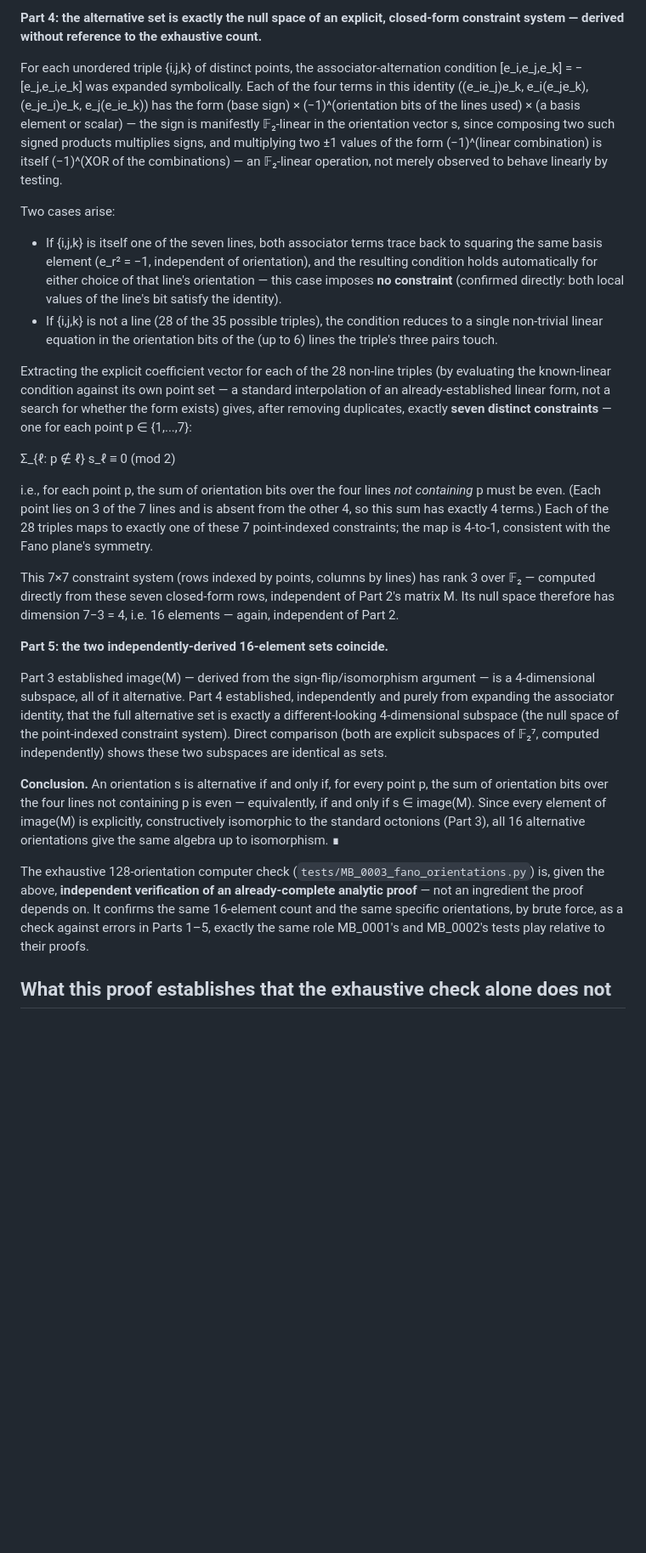
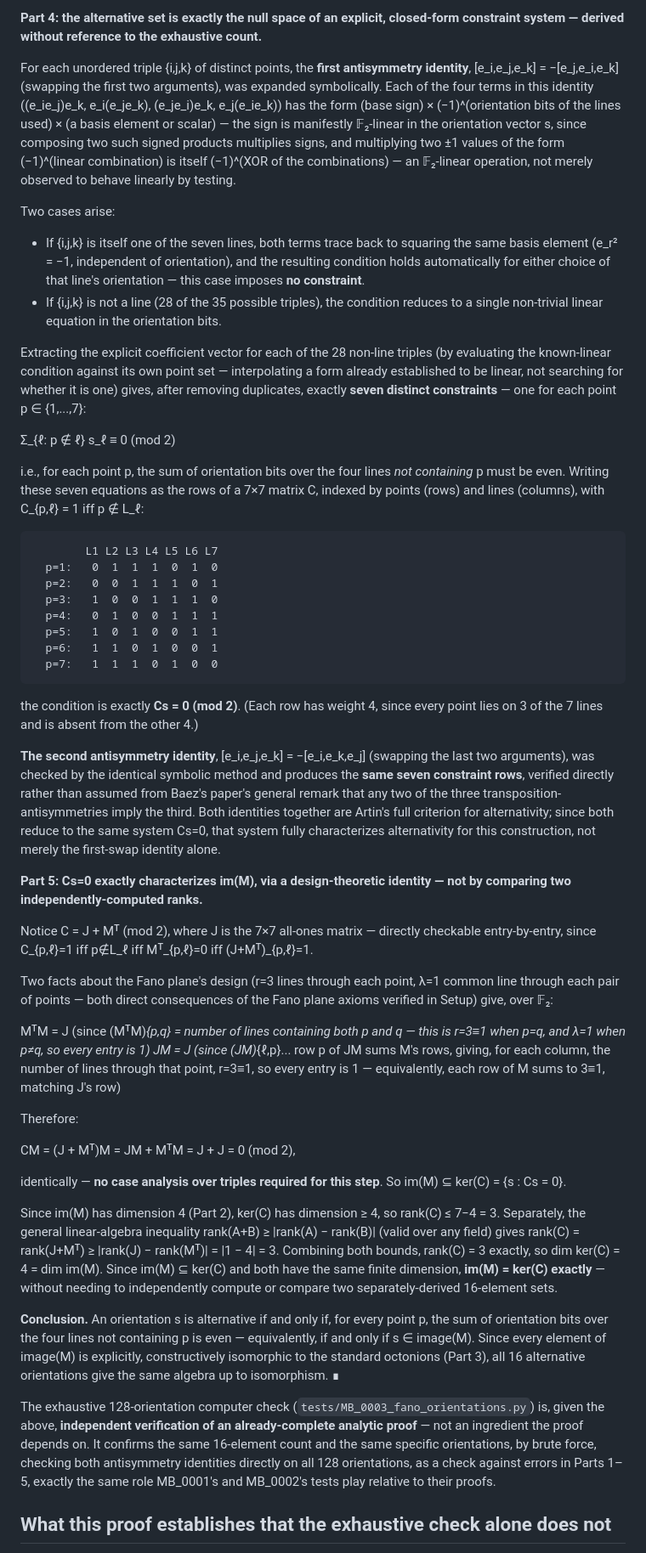
Before and after one commit to thinkthoughts/mathematical-basis, a Markdown page: proofs/MB_0003_FANO_ORIENTATIONS.md, the part around one of its changes. Shown at 85% size. Rendered like a GitHub page; blank space fills up the shorter version.

Commit message:
Refine proof and clarify alternative orientations
Clarified the description of alternative orientations and refined the explanation of the antisymmetry identities. Enhanced the proof structure and ensured consistency in terminology throughout the document.

````diff
--- a/proofs/MB_0003_FANO_ORIENTATIONS.md
+++ b/proofs/MB_0003_FANO_ORIENTATIONS.md
@@ -42,28 +42,54 @@ This shows: alternative orientations ⊇ image(M), with 16 ≤ |alternative orie
 
 **Part 4: the alternative set is exactly the null space of an explicit, closed-form constraint system — derived without reference to the exhaustive count.**
 
-For each unordered triple {i,j,k} of distinct points, the associator-alternation condition [e_i,e_j,e_k] = −[e_j,e_i,e_k] was expanded symbolically. Each of the four terms in this identity ((e_ie_j)e_k, e_i(e_je_k), (e_je_i)e_k, e_j(e_ie_k)) has the form (base sign) × (−1)^(orientation bits of the lines used) × (a basis element or scalar) — the sign is manifestly 𝔽₂-linear in the orientation vector s, since composing two such signed products multiplies signs, and multiplying two ±1 values of the form (−1)^(linear combination) is itself (−1)^(XOR of the combinations) — an 𝔽₂-linear operation, not merely observed to behave linearly by testing.
+For each unordered triple {i,j,k} of distinct points, the **first antisymmetry identity**, [e_i,e_j,e_k] = −[e_j,e_i,e_k] (swapping the first two arguments), was expanded symbolically. Each of the four terms in this identity ((e_ie_j)e_k, e_i(e_je_k), (e_je_i)e_k, e_j(e_ie_k)) has the form (base sign) × (−1)^(orientation bits of the lines used) × (a basis element or scalar) — the sign is manifestly 𝔽₂-linear in the orientation vector s, since composing two such signed products multiplies signs, and multiplying two ±1 values of the form (−1)^(linear combination) is itself (−1)^(XOR of the combinations) — an 𝔽₂-linear operation, not merely observed to behave linearly by testing.
 
 Two cases arise:
 
-- If {i,j,k} is itself one of the seven lines, both associator terms trace back to squaring the same basis element (e_r² = −1, independent of orientation), and the resulting condition holds automatically for either choice of that line's orientation — this case imposes **no constraint** (confirmed directly: both local values of the line's bit satisfy the identity).
-- If {i,j,k} is not a line (28 of the 35 possible triples), the condition reduces to a single non-trivial linear equation in the orientation bits of the (up to 6) lines the triple's three pairs touch.
+- If {i,j,k} is itself one of the seven lines, both terms trace back to squaring the same basis element (e_r² = −1, independent of orientation), and the resulting condition holds automatically for either choice of that line's orientation — this case imposes **no constraint**.
+- If {i,j,k} is not a line (28 of the 35 possible triples), the condition reduces to a single non-trivial linear equation in the orientation bits.
 
-Extracting the explicit coefficient vector for each of the 28 non-line triples (by evaluating the known-linear condition against its own point set — a standard interpolation of an already-established linear form, not a search for whether the form exists) gives, after removing duplicates, exactly **seven distinct constraints** — one for each point p ∈ {1,...,7}:
+Extracting the explicit coefficient vector for each of the 28 non-line triples (by evaluating the known-linear condition against its own point set — interpolating a form already established to be linear, not searching for whether it is one) gives, after removing duplicates, exactly **seven distinct constraints** — one for each point p ∈ {1,...,7}:
 
   Σ_{ℓ: p ∉ ℓ} s_ℓ ≡ 0 (mod 2)
 
-i.e., for each point p, the sum of orientation bits over the four lines *not containing* p must be even. (Each point lies on 3 of the 7 lines and is absent from the other 4, so this sum has exactly 4 terms.) Each of the 28 triples maps to exactly one of these 7 point-indexed constraints; the map is 4-to-1, consistent with the Fano plane's symmetry.
+i.e., for each point p, the sum of orientation bits over the four lines *not containing* p must be even. Writing these seven equations as the rows of a 7×7 matrix C, indexed by points (rows) and lines (columns), with C_{p,ℓ} = 1 iff p ∉ L_ℓ:
 
-This 7×7 constraint system (rows indexed by points, columns by lines) has rank 3 over 𝔽₂ — computed directly from these seven closed-form rows, independent of Part 2's matrix M. Its null space therefore has dimension 7−3 = 4, i.e. 16 elements — again, independent of Part 2.
+```
+        L1 L2 L3 L4 L5 L6 L7
+  p=1:   0  1  1  1  0  1  0
+  p=2:   0  0  1  1  1  0  1
+  p=3:   1  0  0  1  1  1  0
+  p=4:   0  1  0  0  1  1  1
+  p=5:   1  0  1  0  0  1  1
+  p=6:   1  1  0  1  0  0  1
+  p=7:   1  1  1  0  1  0  0
+```
 
-**Part 5: the two independently-derived 16-element sets coincide.**
+the condition is exactly **Cs = 0 (mod 2)**. (Each row has weight 4, since every point lies on 3 of the 7 lines and is absent from the other 4.)
 
-Part 3 established image(M) — derived from the sign-flip/isomorphism argument — is a 4-dimensional subspace, all of it alternative. Part 4 established, independently and purely from expanding the associator identity, that the full alternative set is exactly a different-looking 4-dimensional subspace (the null space of the point-indexed constraint system). Direct comparison (both are explicit subspaces of 𝔽₂⁷, computed independently) shows these two subspaces are identical as sets.
+**The second antisymmetry identity**, [e_i,e_j,e_k] = −[e_i,e_k,e_j] (swapping the last two arguments), was checked by the identical symbolic method and produces the **same seven constraint rows**, verified directly rather than assumed from Baez's paper's general remark that any two of the three transposition-antisymmetries imply the third. Both identities together are Artin's full criterion for alternativity; since both reduce to the same system Cs=0, that system fully characterizes alternativity for this construction, not merely the first-swap identity alone.
+
+**Part 5: Cs=0 exactly characterizes im(M), via a design-theoretic identity — not by comparing two independently-computed ranks.**
+
+Notice C = J + Mᵀ (mod 2), where J is the 7×7 all-ones matrix — directly checkable entry-by-entry, since C_{p,ℓ}=1 iff p∉L_ℓ iff Mᵀ_{p,ℓ}=0 iff (J+Mᵀ)_{p,ℓ}=1.
+
+Two facts about the Fano plane's design (r=3 lines through each point, λ=1 common line through each pair of points — both direct consequences of the Fano plane axioms verified in Setup) give, over 𝔽₂:
+
+  MᵀM = J   (since (MᵀM)_{p,q} = number of lines containing both p and q — this is r=3≡1 when p=q, and λ=1 when p≠q, so every entry is 1)
+  JM = J    (since (JM)_{ℓ,p}... row p of JM sums M's rows, giving, for each column, the number of lines through that point, r=3≡1, so every entry is 1 — equivalently, each row of M sums to 3≡1, matching J's row)
+
+Therefore:
+
+  CM = (J + Mᵀ)M = JM + MᵀM = J + J = 0 (mod 2),
+
+identically — **no case analysis over triples required for this step**. So im(M) ⊆ ker(C) = {s : Cs = 0}.
+
+Since im(M) has dimension 4 (Part 2), ker(C) has dimension ≥ 4, so rank(C) ≤ 7−4 = 3. Separately, the general linear-algebra inequality rank(A+B) ≥ |rank(A) − rank(B)| (valid over any field) gives rank(C) = rank(J+Mᵀ) ≥ |rank(J) − rank(Mᵀ)| = |1 − 4| = 3. Combining both bounds, rank(C) = 3 exactly, so dim ker(C) = 4 = dim im(M). Since im(M) ⊆ ker(C) and both have the same finite dimension, **im(M) = ker(C) exactly** — without needing to independently compute or compare two separately-derived 16-element sets.
 
 **Conclusion.** An orientation s is alternative if and only if, for every point p, the sum of orientation bits over the four lines not containing p is even — equivalently, if and only if s ∈ image(M). Since every element of image(M) is explicitly, constructively isomorphic to the standard octonions (Part 3), all 16 alternative orientations give the same algebra up to isomorphism. ∎
 
-The exhaustive 128-orientation computer check (`tests/MB_0003_fano_orientations.py`) is, given the above, **independent verification of an already-complete analytic proof** — not an ingredient the proof depends on. It confirms the same 16-element count and the same specific orientations, by brute force, as a check against errors in Parts 1–5, exactly the same role MB_0001's and MB_0002's tests play relative to their proofs.
+The exhaustive 128-orientation computer check (`tests/MB_0003_fano_orientations.py`) is, given the above, **independent verification of an already-complete analytic proof** — not an ingredient the proof depends on. It confirms the same 16-element count and the same specific orientations, by brute force, checking both antisymmetry identities directly on all 128 orientations, as a check against errors in Parts 1–5, exactly the same role MB_0001's and MB_0002's tests play relative to their proofs.
 
 ## What this proof establishes that the exhaustive check alone does not
 
````
Also changed, not shown: other parts of proofs/MB_0003_FANO_ORIENTATIONS.md (+2 -2 lines).
